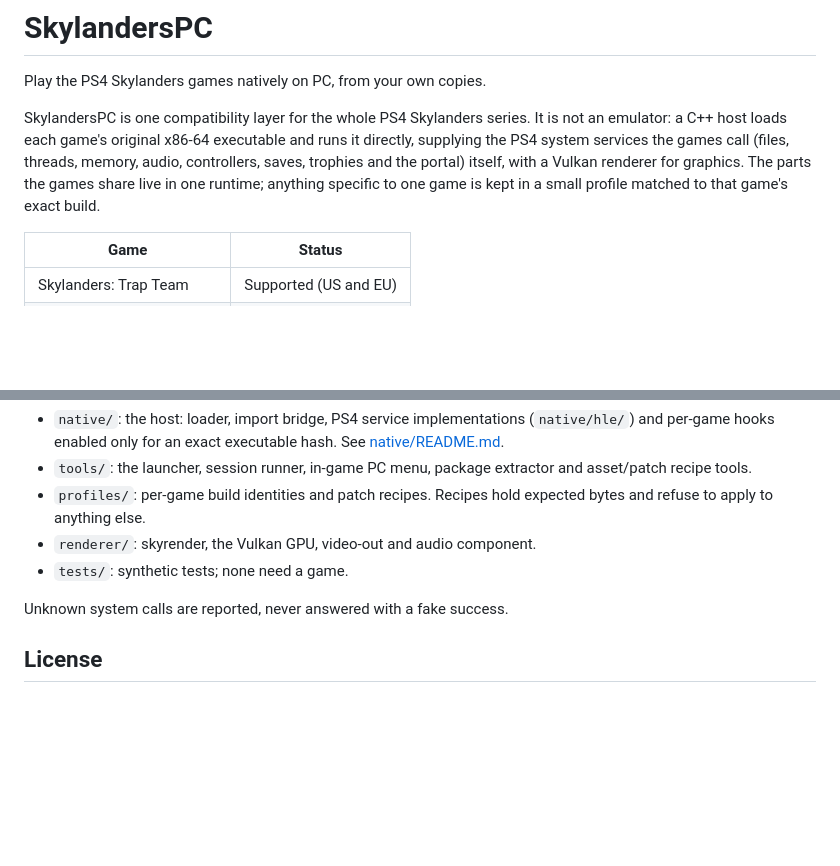
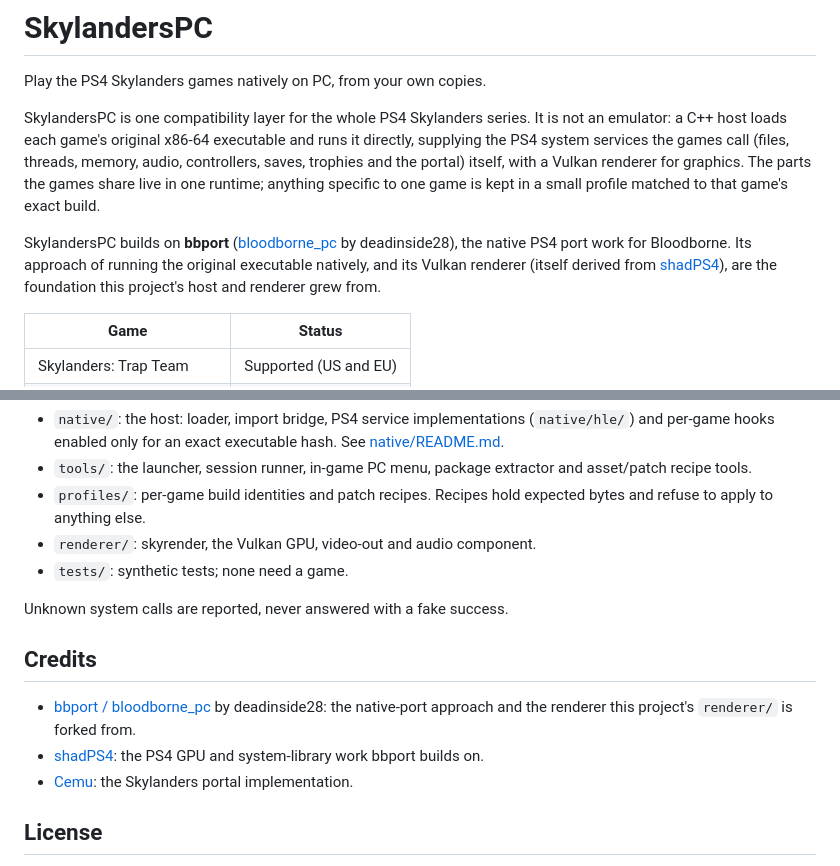
Before and after one commit to The-Crow-Den/SkylandersPC, a Markdown page: README.md, 2 parts joined by grey strips. Drawn GitHub-style; blank space fills up the shorter version.

Commit message:
Credit bbport, shadPS4 and Cemu in the README

```diff
--- a/README.md
+++ b/README.md
@@ -9,6 +9,12 @@ threads, memory, audio, controllers, saves, trophies and the portal) itself,
 with a Vulkan renderer for graphics. The parts the games share live in one
 runtime; anything specific to one game is kept in a small profile matched to
 that game's exact build.
+
+SkylandersPC builds on **bbport** ([bloodborne_pc](https://github.com/deadinside28/bloodborne_pc)
+by deadinside28), the native PS4 port work for Bloodborne. Its approach of running the original
+executable natively, and its Vulkan renderer (itself derived from
+[shadPS4](https://github.com/shadps4-emu/shadPS4)), are the foundation this project's host and
+renderer grew from.
 
 | Game | Status |
 | --- | --- |
@@ -100,6 +106,14 @@ cmake --build .local/native-gpu-build
 
 Unknown system calls are reported, never answered with a fake success.
 
+## Credits
+
+- [bbport / bloodborne_pc](https://github.com/deadinside28/bloodborne_pc) by deadinside28: the
+  native-port approach and the renderer this project's `renderer/` is forked from.
+- [shadPS4](https://github.com/shadps4-emu/shadPS4): the PS4 GPU and system-library work bbport
+  builds on.
+- [Cemu](https://github.com/cemu-project/Cemu): the Skylanders portal implementation.
+
 ## License
 
 Original project material is **GPL-3.0-or-later** ([LICENSE](LICENSE),
```
